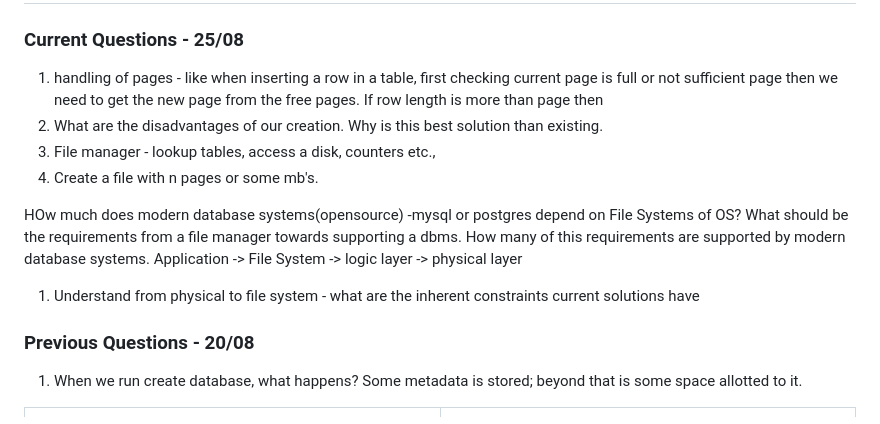
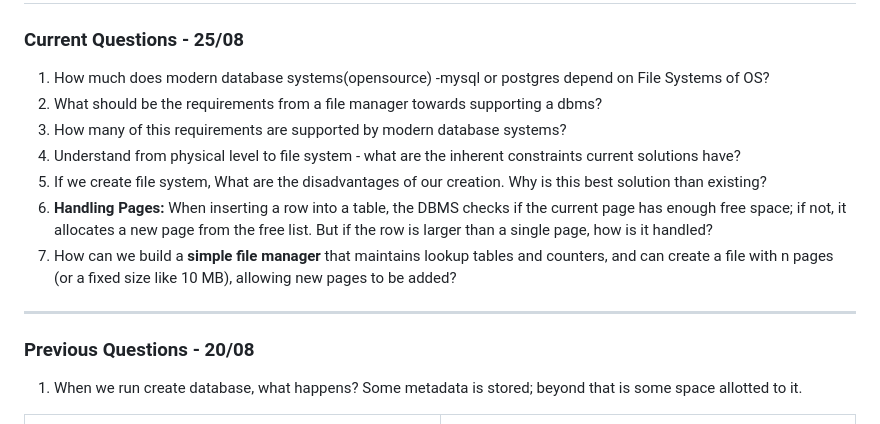
Before and after one commit to hemanth-sunkireddy/Storage_Manager, a Markdown page: README.md, the part around the change. Rendered like a GitHub page.

Commit message:
Reframed today's questions on file systems

```diff
--- a/README.md
+++ b/README.md
@@ -1,18 +1,15 @@
 # Storage Manager
 
 ### Current Questions - 25/08
-1. handling of pages -  like when inserting a row in a table, first checking current page is full or not sufficient page then we need to get the new page from the free pages. If row length is more than page then
-2. What are the disadvantages of our creation. Why is this best solution than existing.
-3. File manager - lookup tables, access a disk, counters etc.,
-4. Create a file with n pages or some mb's.
+1. How much does modern database systems(opensource) -mysql or postgres depend on File Systems of OS?
+2. What should be the requirements from a file manager towards supporting a dbms?
+3. How many of this requirements are supported by modern database systems?
+4. Understand from physical level to file system - what are the inherent constraints current solutions have?
+5. If we create file system, What are the disadvantages of our creation. Why is this best solution than existing?
+6. **Handling Pages:** When inserting a row into a table, the DBMS checks if the current page has enough free space; if not, it allocates a new page from the free list. But if the row is larger than a single page, how is it handled?
+7. How can we build a **simple file manager** that maintains lookup tables and counters, and can create a file with n pages (or a fixed size like 10 MB), allowing new pages to be added?
 
-HOw much does modern database systems(opensource) -mysql or postgres depend on File Systems of OS?
-What should be the requirements from a file manager towards supporting a dbms.
-How many of this requirements are supported by modern database systems.
-Application -> File System -> logic layer -> physical layer
-
-1. Understand from physical to file system - what are the inherent constraints current solutions have
-
+---
 
 
 ### Previous Questions - 20/08
```
